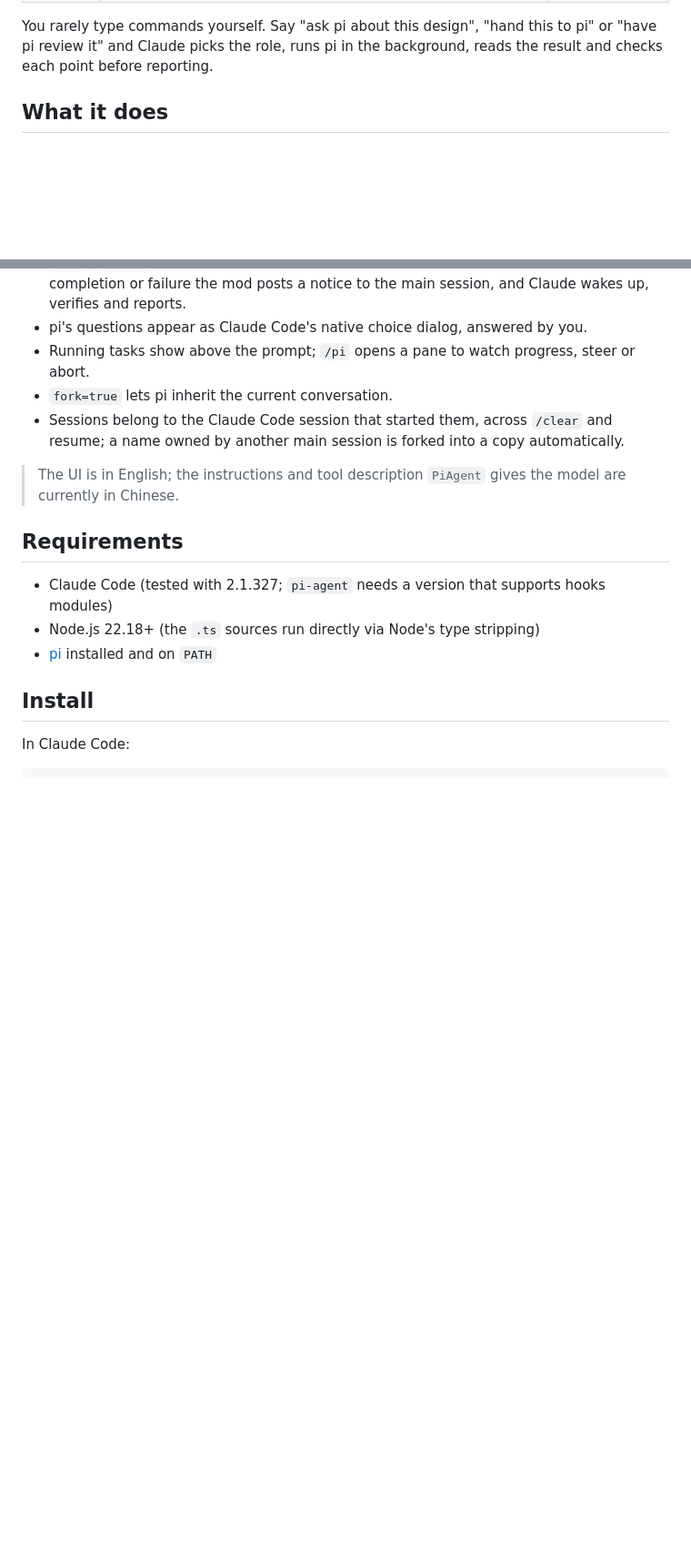
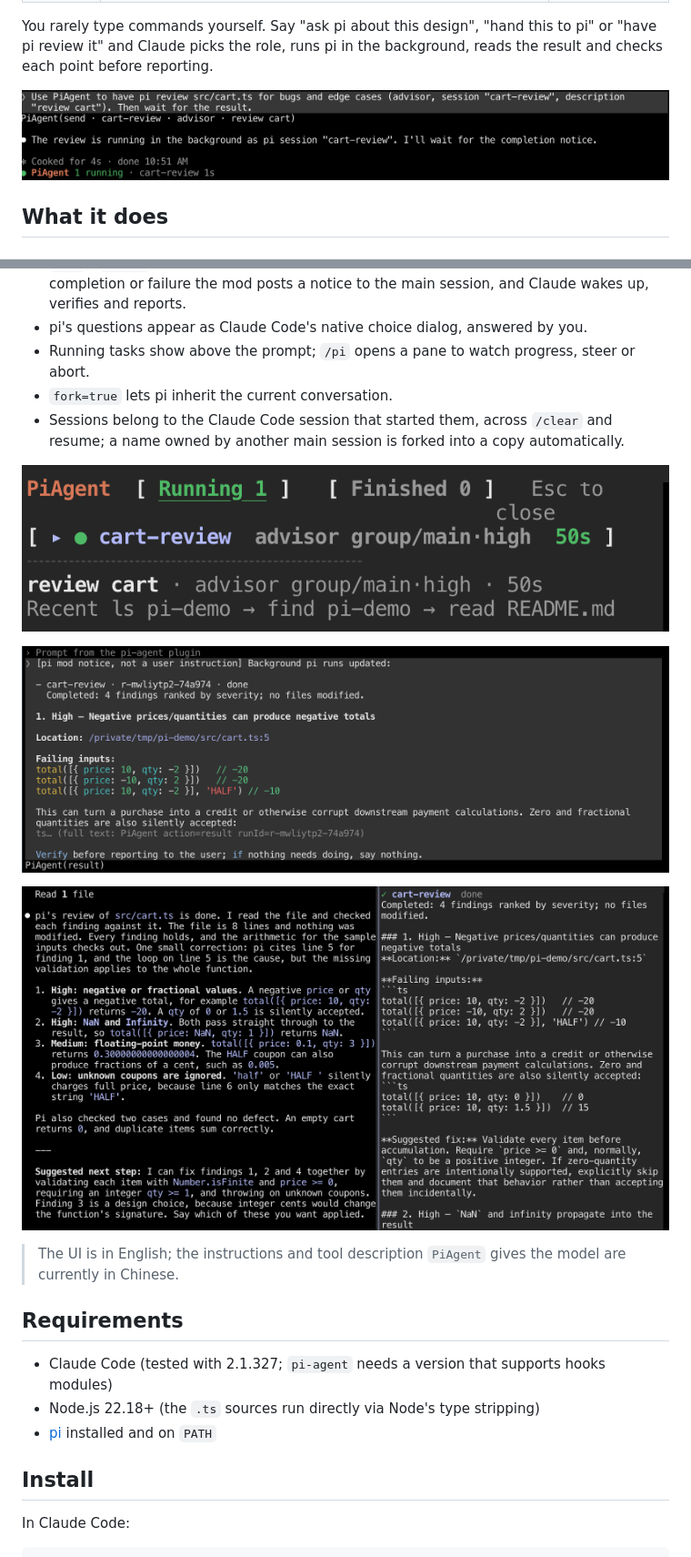
Before and after one commit to HuliLulu46/pi-bridge, a Markdown page: README.md, 2 parts joined by grey strips. Shown at 91% size. Drawn GitHub-style; pictures changed too: docs/images/01-dispatch-status-line.png (added), docs/images/02-pane-running.png (added), docs/images/03-completion-notice.png (added); blank space fills up the shorter version.

Commit message:
README 加入 PiAgent 界面截图

```diff
--- a/README.md
+++ b/README.md
@@ -12,6 +12,8 @@ This repository is a Claude Code plugin marketplace with two plugins:
 | `pi-agent` | A Claude Code mod adding the `PiAgent` tool: dispatches return immediately and Claude is woken up when a run finishes; pi's questions pop up as native dialogs; running tasks show above the prompt and `/pi` opens a task pane | Optional, needs `pi-bridge` |
 
 You rarely type commands yourself. Say "ask pi about this design", "hand this to pi" or "have pi review it" and Claude picks the role, runs pi in the background, reads the result and checks each point before reporting.
+
+![Dispatching a pi review with PiAgent](docs/images/01-dispatch-status-line.png)
 
 ## What it does
 
@@ -93,6 +95,12 @@ With only `pi-bridge`, Claude runs `pi-bridge send` through Bash and either wait
 - `fork=true` lets pi inherit the current conversation.
 - Sessions belong to the Claude Code session that started them, across `/clear` and resume; a name owned by another main session is forked into a copy automatically.
 
+![PiAgent pane while a review runs](docs/images/02-pane-running.png)
+
+![Completion notice delivered to Claude](docs/images/03-completion-notice.png)
+
+![Claude's verified report next to pi's full reply](docs/images/04-verified-report.png)
+
 > The UI is in English; the instructions and tool description `PiAgent` gives the model are currently in Chinese.
 
 ## Requirements
```
Also changed, not shown: README.zh-CN.md (+8 -0 lines).
